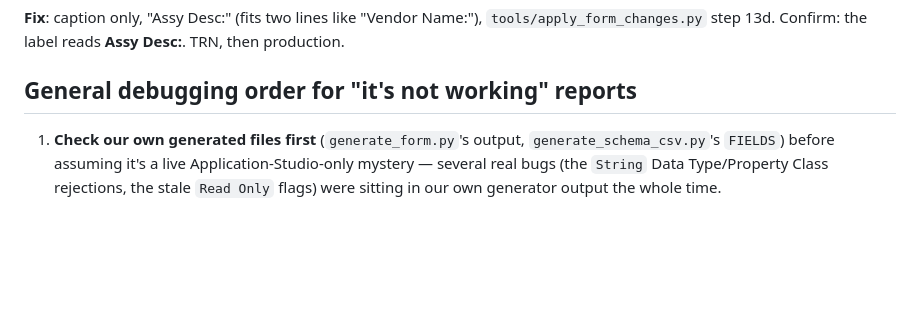
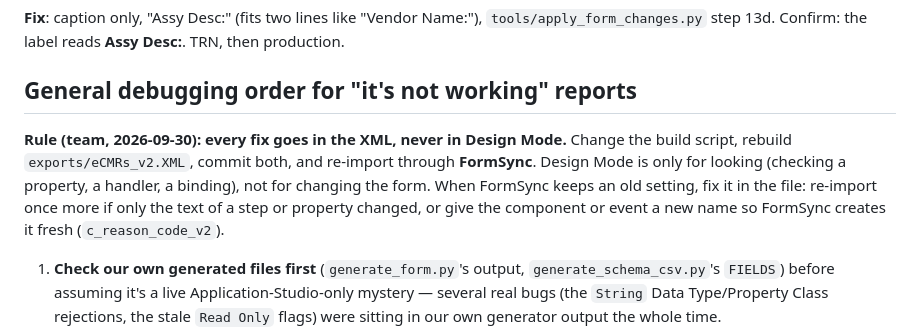
Before and after one commit to Enflite/eCMRs, a Markdown page: docs/troubleshooting.md, the part around the change. Rendered like a GitHub page; blank space fills up the shorter version.

```diff
--- a/docs/troubleshooting.md
+++ b/docs/troubleshooting.md
@@ -935,6 +935,13 @@ with "Desc:" missing.
 
 ## General debugging order for "it's not working" reports
 
+**Rule (team, 2026-09-30): every fix goes in the XML, never in Design Mode.** Change the build
+script, rebuild `exports/eCMRs_v2.XML`, commit both, and re-import through **FormSync**. Design
+Mode is only for looking (checking a property, a handler, a binding), not for changing the form.
+When FormSync keeps an old setting, fix it in the file: re-import once more if only the text of a
+step or property changed, or give the component or event a new name so FormSync creates it fresh
+(`c_reason_code_v2`).
+
 1. **Check our own generated files first** (`generate_form.py`'s output,
    `generate_schema_csv.py`'s `FIELDS`) before assuming it's a live
    Application-Studio-only mystery — several real bugs (the `String`
```
Also changed, not shown: docs/Implementation-Plan.md (+2 -2 lines), docs/task-list.md (+1 -1 lines).
